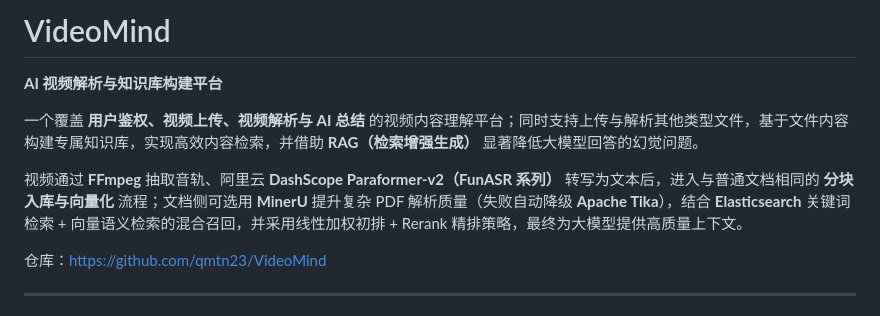
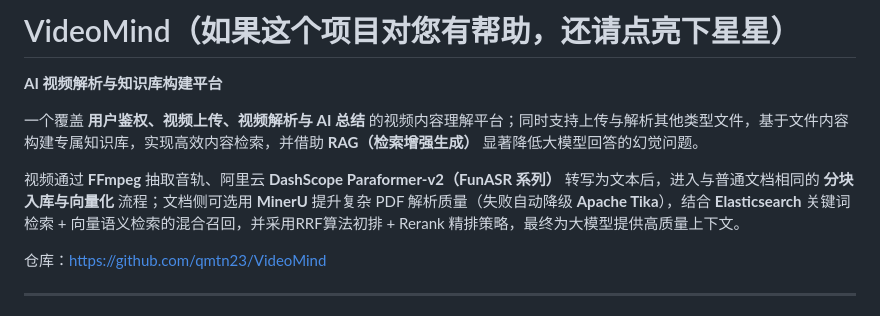
Before and after one commit to qmtn23/VideoMind, a Markdown page: README.md, the part around the change. Rendered like a GitHub page.

```diff
--- a/README.md
+++ b/README.md
@@ -1,10 +1,10 @@
-# VideoMind
+# VideoMind（如果这个项目对您有帮助，还请点亮下星星）
 
 **AI 视频解析与知识库构建平台**
 
 一个覆盖 **用户鉴权、视频上传、视频解析与 AI 总结** 的视频内容理解平台；同时支持上传与解析其他类型文件，基于文件内容构建专属知识库，实现高效内容检索，并借助 **RAG（检索增强生成）** 显著降低大模型回答的幻觉问题。
 
-视频通过 **FFmpeg** 抽取音轨、阿里云 **DashScope Paraformer-v2（FunASR 系列）** 转写为文本后，进入与普通文档相同的 **分块入库与向量化** 流程；文档侧可选用 **MinerU** 提升复杂 PDF 解析质量（失败自动降级 **Apache Tika**），结合 **Elasticsearch** 关键词检索 + 向量语义检索的混合召回，并采用线性加权初排 + Rerank 精排策略，最终为大模型提供高质量上下文。
+视频通过 **FFmpeg** 抽取音轨、阿里云 **DashScope Paraformer-v2（FunASR 系列）** 转写为文本后，进入与普通文档相同的 **分块入库与向量化** 流程；文档侧可选用 **MinerU** 提升复杂 PDF 解析质量（失败自动降级 **Apache Tika**），结合 **Elasticsearch** 关键词检索 + 向量语义检索的混合召回，并采用RRF算法初排 + Rerank 精排策略，最终为大模型提供高质量上下文。
 
 仓库：<https://github.com/qmtn23/VideoMind>
 
```
